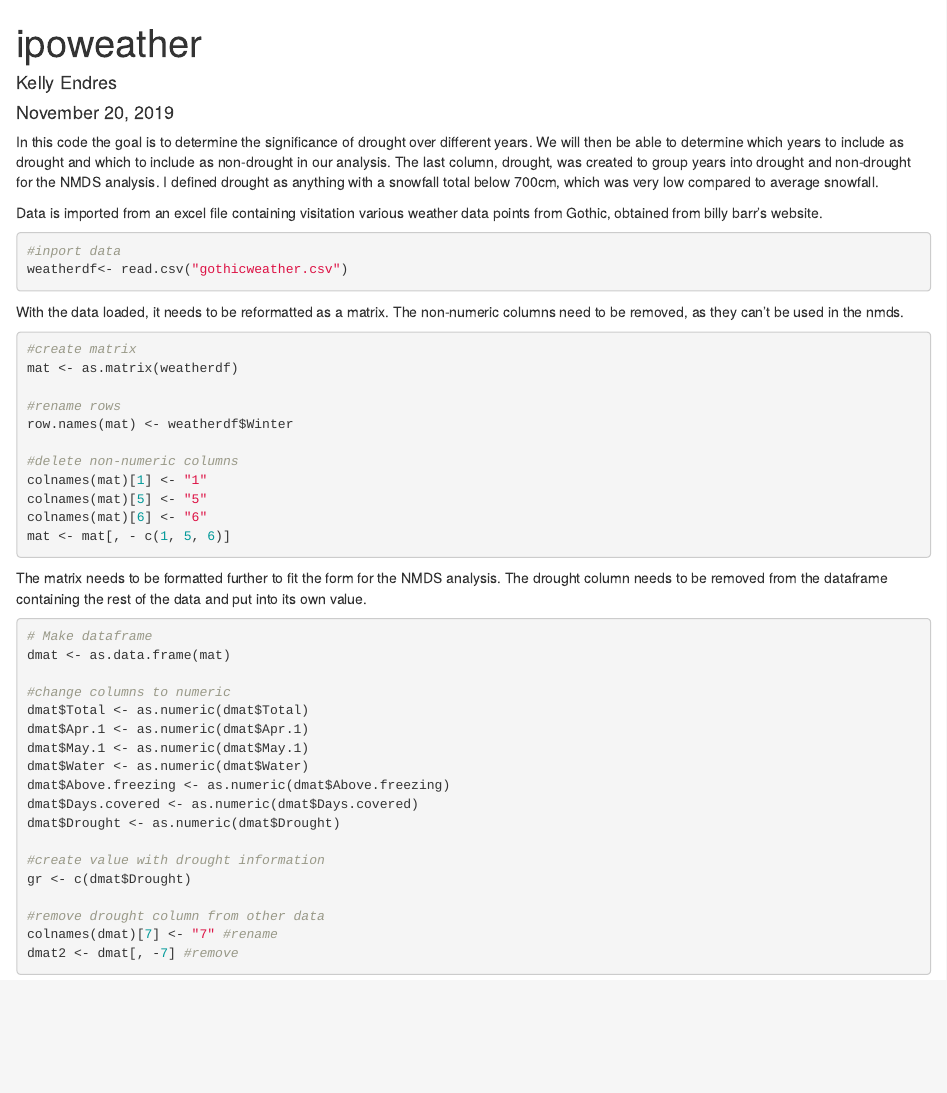
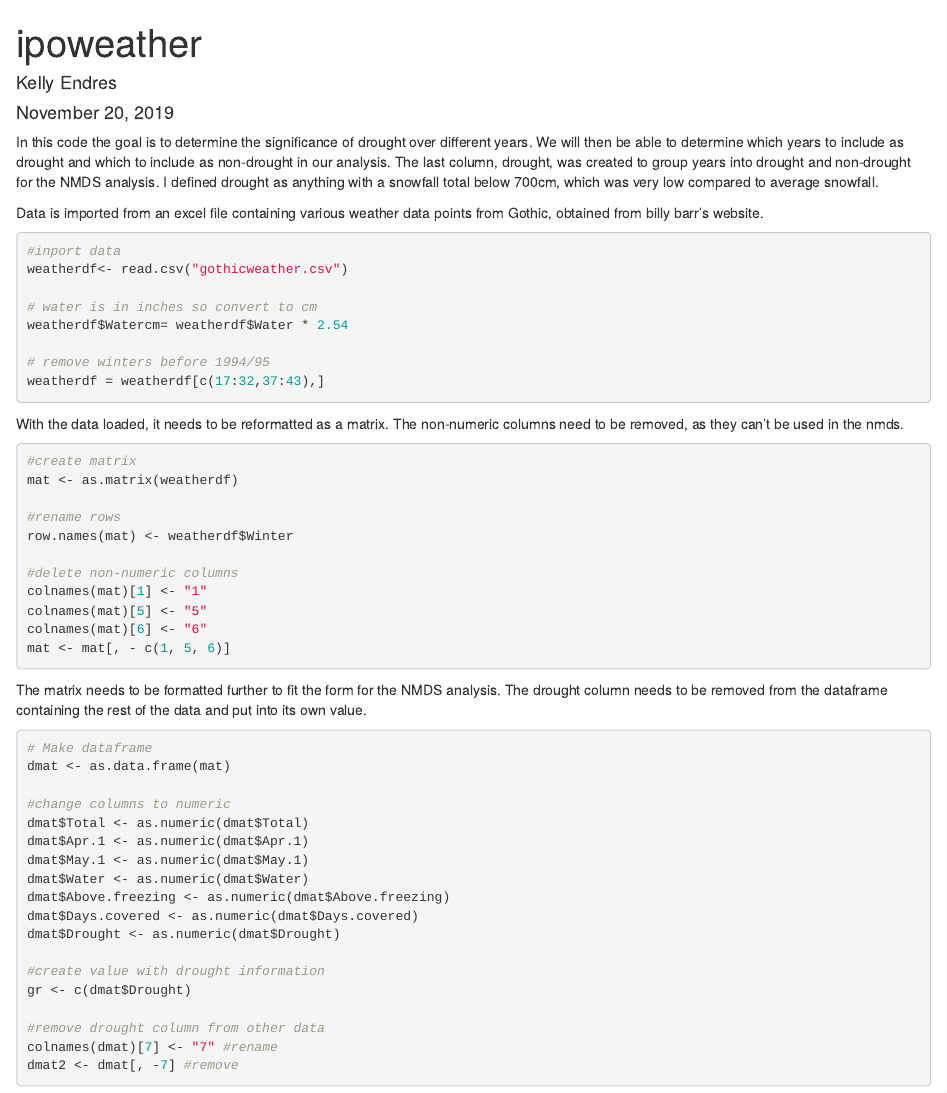
Before and after one commit to Brosi-Lab/Ipo, an R Markdown document (ipoweather.Rmd): the page in a window 1100 px wide, from its top. Rendered offline with R 4.5, knitr and Pandoc, with nearby package versions; code that draws random numbers runs with fixed seeds of ours; some code elsewhere in the file could not run offline.

Commit message:
Removed winters that are before 1994. Added code previously to run an adonis to test for drought significance

````diff
--- a/ipoweather.Rmd
+++ b/ipoweather.Rmd
@@ -15,12 +15,19 @@ library(dplyr)
 library(GGally)
 ```
 
-Data is imported from an excel file containing visitation various weather data points from Gothic, obtained from billy barr's website.
+Data is imported from an excel file containing various weather data points from Gothic, obtained from billy barr's website.
 
 ```{r data inport}
 
 #inport data
 weatherdf<- read.csv("gothicweather.csv")
+
+# water is in inches so convert to cm
+weatherdf$Watercm= weatherdf$Water * 2.54
+
+# remove winters before 1994/95
+weatherdf = weatherdf[c(17:32,37:43),]
+
 ```
 
 With the data loaded, it needs to be reformatted as a matrix. The non-numeric columns need to be removed, as they can't be used in the nmds.
````
